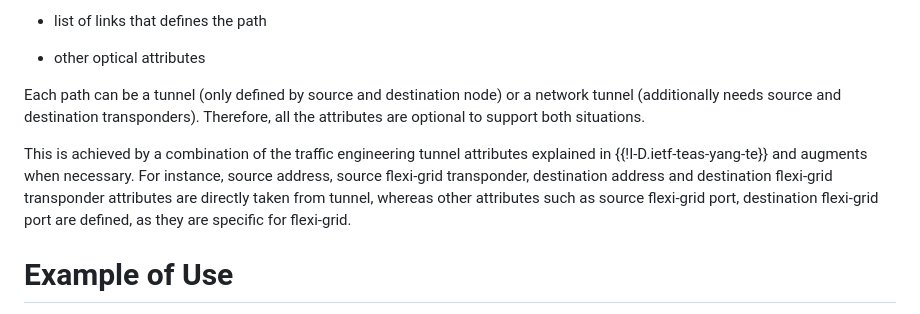
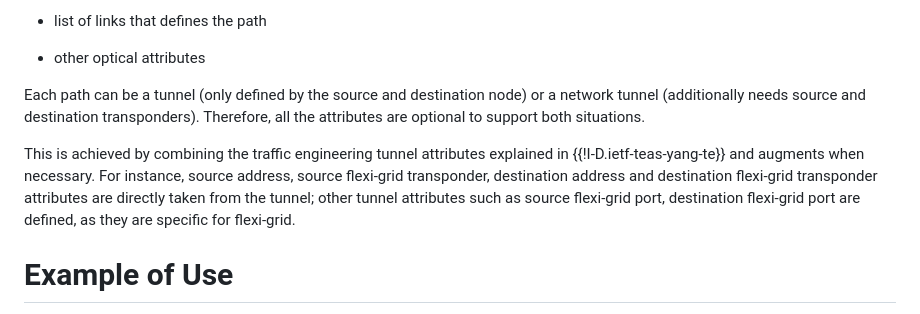
Before and after one commit to aguoietf/merged-ietf-ccamp-wdm-tunnel-yang, a Markdown page: draft-bgk-ccamp-merged-wdm-tunnel.md, the part around the change. Rendered like a GitHub page.

```diff
--- a/draft-bgk-ccamp-merged-wdm-tunnel.md
+++ b/draft-bgk-ccamp-merged-wdm-tunnel.md
@@ -171,18 +171,16 @@ provided towards the end of the document to understand their utility better.
 
    -  other optical attributes
 
-   Each path can be a tunnel (only defined by source and
-   destination node) or a network tunnel (additionally needs
-   source and destination transponders). Therefore, all the attributes
-   are optional to support both situations.
+Each path can be a tunnel (only defined by the source and destination node)
+or a network tunnel (additionally needs source and destination transponders).
+Therefore, all the attributes are optional to support both situations.
 
-   This is achieved by a combination of the traffic engineering tunnel
-   attributes explained in {{!I-D.ietf-teas-yang-te}} and augments
-   when necessary. For instance, source address, source flexi-grid
-   transponder, destination address and destination flexi-grid
-   transponder attributes are directly taken from tunnel, whereas other
-   attributes such as source flexi-grid port, destination flexi-grid
-   port are defined, as they are specific for flexi-grid.
+This is achieved by combining the traffic engineering tunnel attributes
+explained in {{!I-D.ietf-teas-yang-te}} and augments when necessary. For
+instance, source address, source flexi-grid transponder, destination address
+and destination flexi-grid transponder attributes are directly taken from the
+tunnel; other tunnel attributes such as source flexi-grid port, destination
+flexi-grid port are defined, as they are specific for flexi-grid.
 
 # Example of Use
 
```
